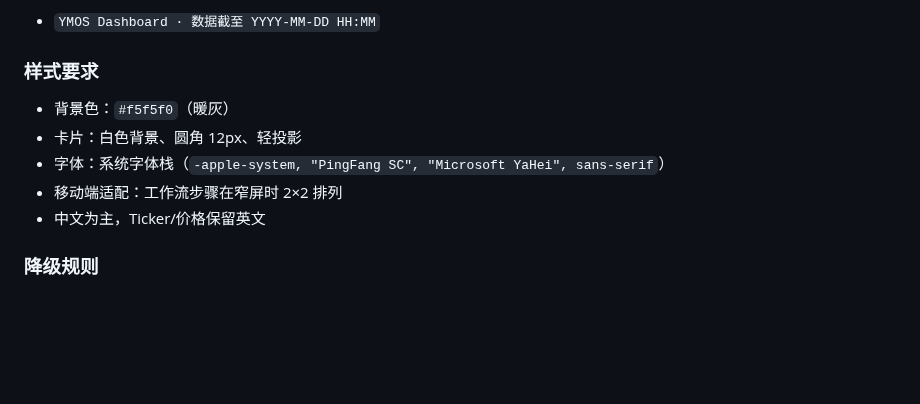
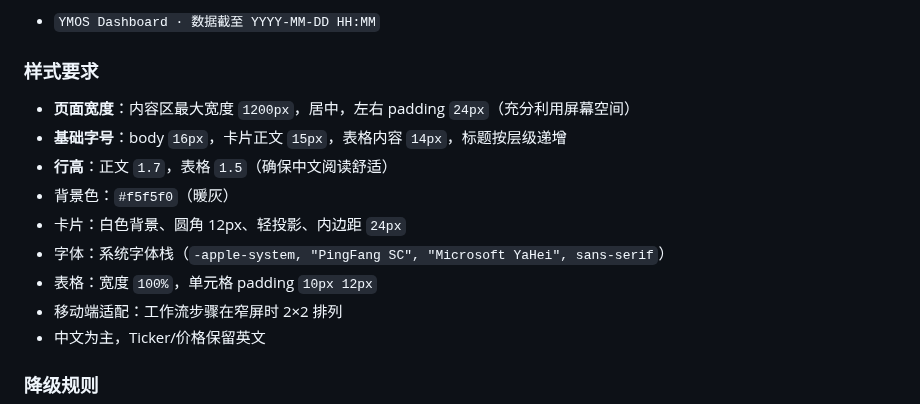
Before and after one commit to leeliu2580-ui/YMOS, a Markdown page: 持仓与关注/SOP_持仓收口.md, the part around the change. GitHub-like rendering; blank space fills up the shorter version.

Commit message:
Improve Dashboard layout: wider content area, larger font size
Co-Authored-By: Claude Opus 4.6 <noreply@anthropic.com>

```diff
--- a/持仓与关注/SOP_持仓收口.md
+++ b/持仓与关注/SOP_持仓收口.md
@@ -173,9 +173,13 @@
 
 ### 样式要求
 
+- **页面宽度**：内容区最大宽度 `1200px`，居中，左右 padding `24px`（充分利用屏幕空间）
+- **基础字号**：body `16px`，卡片正文 `15px`，表格内容 `14px`，标题按层级递增
+- **行高**：正文 `1.7`，表格 `1.5`（确保中文阅读舒适）
 - 背景色：`#f5f5f0`（暖灰）
-- 卡片：白色背景、圆角 12px、轻投影
+- 卡片：白色背景、圆角 12px、轻投影、内边距 `24px`
 - 字体：系统字体栈（`-apple-system, "PingFang SC", "Microsoft YaHei", sans-serif`）
+- 表格：宽度 `100%`，单元格 padding `10px 12px`
 - 移动端适配：工作流步骤在窄屏时 2×2 排列
 - 中文为主，Ticker/价格保留英文
 
```
